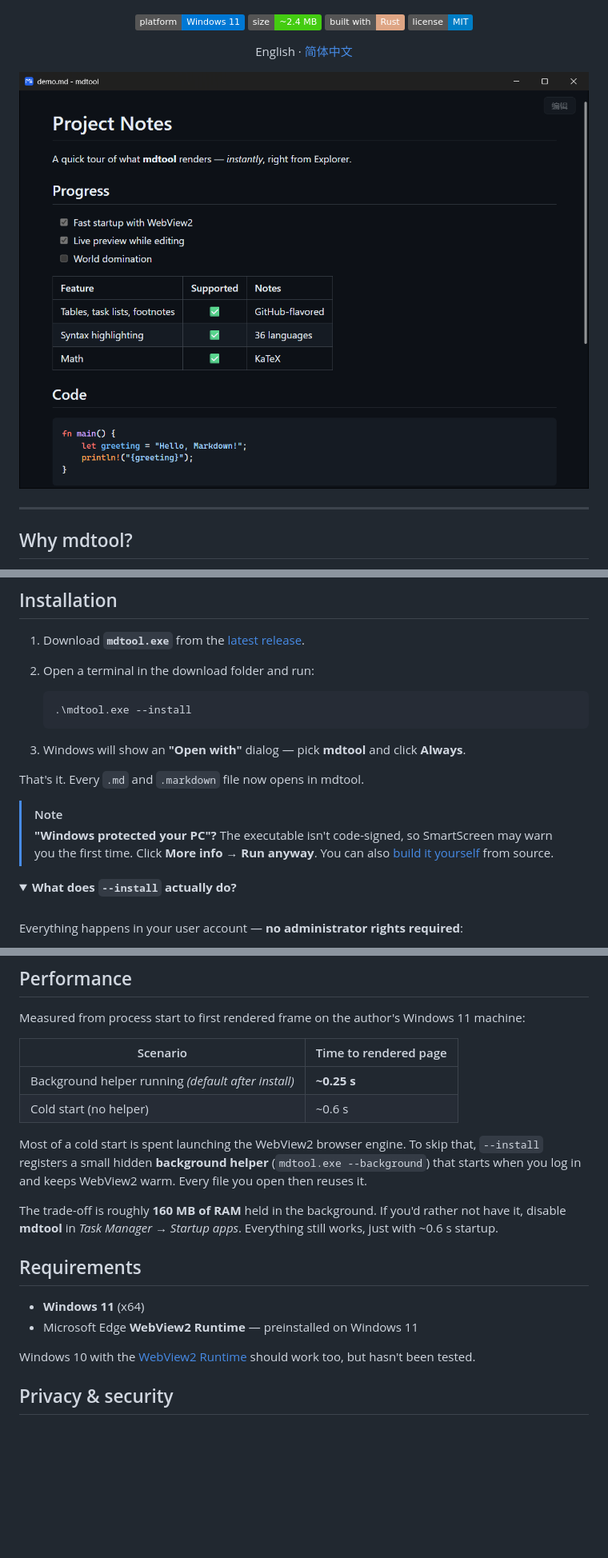
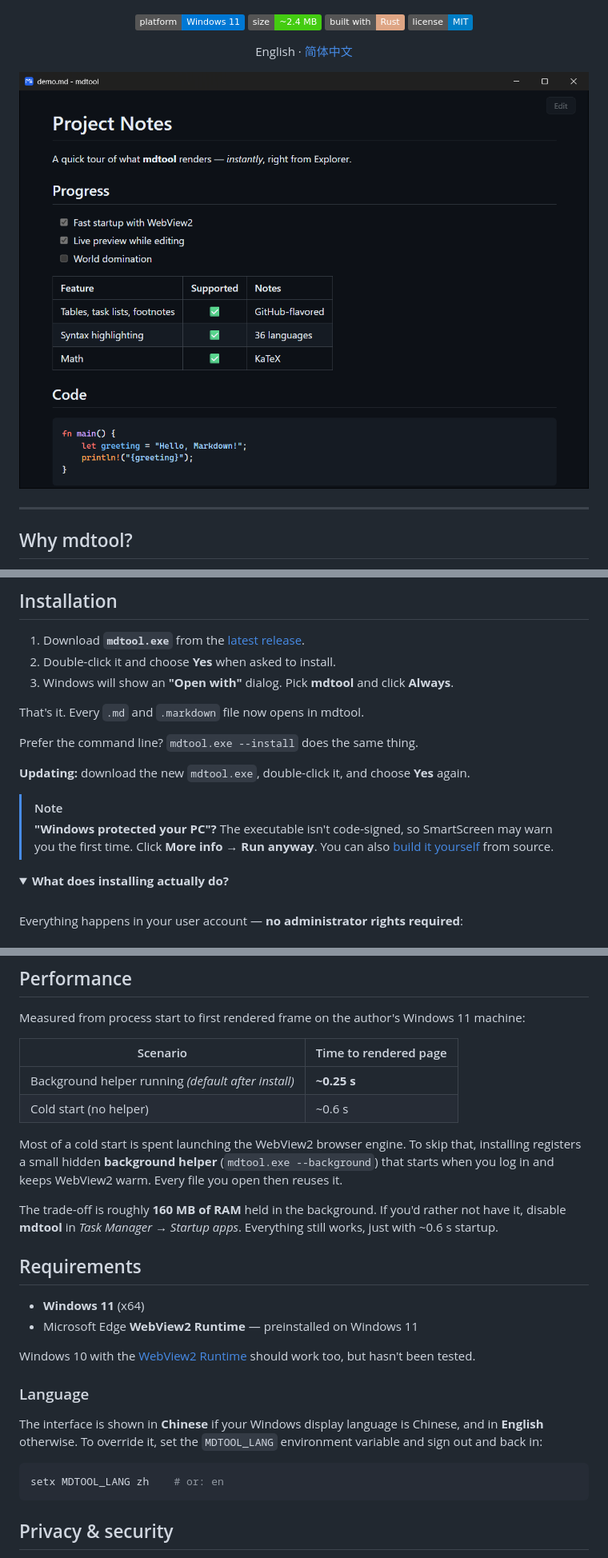
Before and after one commit to alphonse-lin/001_mdtool, a Markdown page: README.md, 3 parts joined by grey strips. Shown at 80% size. GitHub-like rendering; pictures changed too: docs/images/reading.png; folded sections open; badges without logos; blank space fills up the shorter version.

````diff
--- a/README.md
+++ b/README.md
@@ -55,21 +56,20 @@ mdtool does one thing well: **it makes `.md` files open like images do** — ins
 ## Installation
 
 1. Download **`mdtool.exe`** from the [latest release](../../releases/latest).
-2. Open a terminal in the download folder and run:
-
-   ```powershell
-   .\mdtool.exe --install
-   ```
-
-3. Windows will show an **"Open with"** dialog — pick **mdtool** and click **Always**.
+2. Double-click it and choose **Yes** when asked to install.
+3. Windows will show an **"Open with"** dialog. Pick **mdtool** and click **Always**.
 
 That's it. Every `.md` and `.markdown` file now opens in mdtool.
+
+Prefer the command line? `mdtool.exe --install` does the same thing.
+
+**Updating:** download the new `mdtool.exe`, double-click it, and choose **Yes** again.
 
 > [!NOTE]
 > **"Windows protected your PC"?** The executable isn't code-signed, so SmartScreen may warn you the first time. Click **More info → Run anyway**. You can also [build it yourself](#building-from-source) from source.
 
 <details>
-<summary><b>What does <code>--install</code> actually do?</b></summary>
+<summary><b>What does installing actually do?</b></summary>
 
 <br>
 
@@ -113,7 +113,7 @@ Measured from process start to first rendered frame on the author's Windows 11 m
 | Background helper running *(default after install)* | **~0.25 s** |
 | Cold start (no helper) | ~0.6 s |
 
-Most of a cold start is spent launching the WebView2 browser engine. To skip that, `--install` registers a small hidden **background helper** (`mdtool.exe --background`) that starts when you log in and keeps WebView2 warm. Every file you open then reuses it.
+Most of a cold start is spent launching the WebView2 browser engine. To skip that, installing registers a small hidden **background helper** (`mdtool.exe --background`) that starts when you log in and keeps WebView2 warm. Every file you open then reuses it.
 
 The trade-off is roughly **160 MB of RAM** held in the background. If you'd rather not have it, disable **mdtool** in *Task Manager → Startup apps*. Everything still works, just with ~0.6 s startup.
 
@@ -123,6 +123,14 @@ The trade-off is roughly **160 MB of RAM** held in the background. If you'd rath
 - Microsoft Edge **WebView2 Runtime** — preinstalled on Windows 11
 
 Windows 10 with the [WebView2 Runtime](https://developer.microsoft.com/microsoft-edge/webview2/) should work too, but hasn't been tested.
+
+### Language
+
+The interface is shown in **Chinese** if your Windows display language is Chinese, and in **English** otherwise. To override it, set the `MDTOOL_LANG` environment variable and sign out and back in:
+
+```powershell
+setx MDTOOL_LANG zh    # or: en
+```
 
 ## Privacy & security
 
````
Also changed, not shown: other parts of README.md (+1 -1 lines), README.zh-CN.md (+16 -9 lines), docs/images/editing.png, 8 other files.
